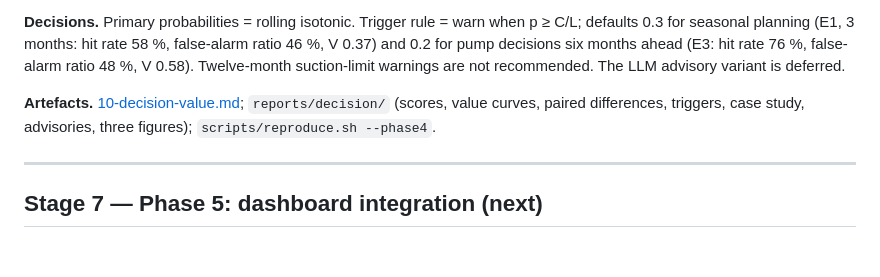
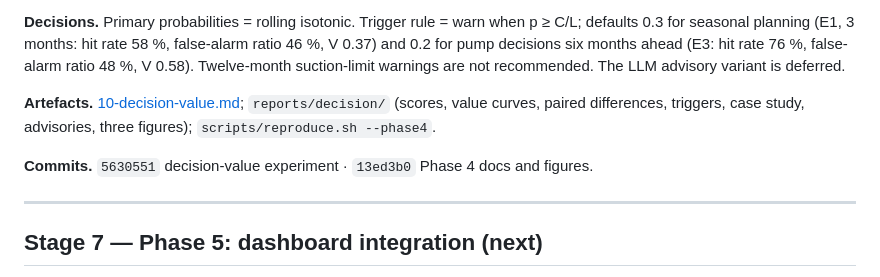
Before and after one commit to akhilgolepu/Ground-Water, a Markdown page: docs/00-process-journal.md, the part around the change. GitHub-like rendering; blank space fills up the shorter version.

Commit message:
Record Phase 4 commit hashes in the process journal

```diff
--- a/docs/00-process-journal.md
+++ b/docs/00-process-journal.md
@@ -246,6 +246,8 @@ warnings are not recommended. The LLM advisory variant is deferred.
 **Artefacts.** [10-decision-value.md](10-decision-value.md); `reports/decision/` (scores, value curves,
 paired differences, triggers, case study, advisories, three figures); `scripts/reproduce.sh --phase4`.
 
+**Commits.** `5630551` decision-value experiment · `13ed3b0` Phase 4 docs and figures.
+
 ---
 
 ## Stage 7 — Phase 5: dashboard integration (next)
```
